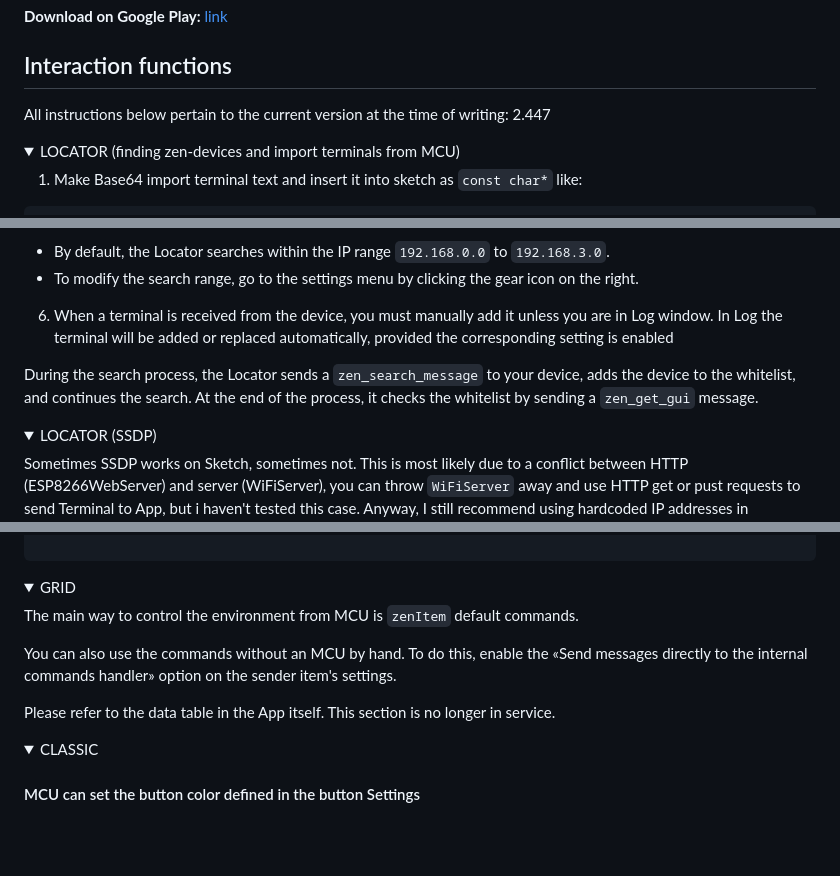
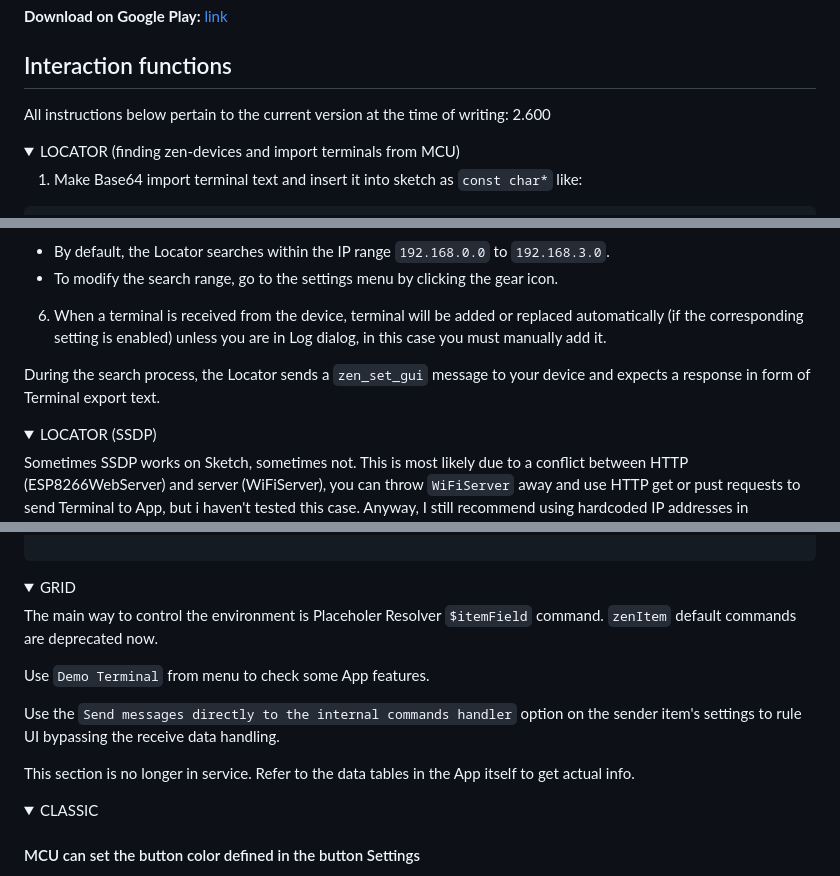
Before and after one commit to Azerlag/ZenAir-Privacy-Policy, a Markdown page: README.md, 3 parts joined by grey strips. GitHub-like rendering; folded sections open; blank space fills up the shorter version.

Commit message:
2.600, Update README
Updated version number and modified instructions for Locator and GRID sections in README.

```diff
--- a/README.md
+++ b/README.md
@@ -10,7 +10,7 @@ The official repository for **ZenAir** — a comprehensive cross-protocol utilit
 **Download on Google Play:** [link](https://play.google.com/store/apps/details?id=com.gang_tracker.arduinowifi)
 
 ## Interaction functions
-All instructions below pertain to the current version at the time of writing: 2.447
+All instructions below pertain to the current version at the time of writing: 2.600
 
 <details>
 <summary>LOCATOR (finding zen-devices and import terminals from MCU)</summary>
@@ -70,10 +70,10 @@ Where `client` is `WiFiClient client;` from `#include <ESP8266WiFi.h>`
 4. Open the main menu (top-left corner) and click the Locator's «Search Device» button to start the search process.
 5. Wait for the Locator to find your device. You can monitor the process by checking the IPs in the Locator Log, accessible via the left icon.
 - By default, the Locator searches within the IP range `192.168.0.0` to `192.168.3.0`.
-- To modify the search range, go to the settings menu by clicking the gear icon on the right.
-6. When a terminal is received from the device, you must manually add it unless you are in Log window. In Log the terminal will be added or replaced automatically, provided the corresponding setting is enabled
+- To modify the search range, go to the settings menu by clicking the gear icon.
+6. When a terminal is received from the device, terminal will be added or replaced automatically (if the corresponding setting is enabled) unless you are in Log dialog, in this case you must manually add it.
 
-During the search process, the Locator sends a `zen_search_message` to your device, adds the device to the whitelist, and continues the search. At the end of the process, it checks the whitelist by sending a `zen_get_gui` message.
+During the search process, the Locator sends a `zen_set_gui` message to your device and expects a response in form of Terminal export text.
 
 </details>
 
@@ -194,11 +194,13 @@ void loop() {
 <details>
 <summary>GRID</summary>
 
-The main way to control the environment from MCU is `zenItem` default commands.
+The main way to control the environment is Placeholer Resolver `$itemField` command. `zenItem` default commands are deprecated now.
 
-You can also use the commands without an MCU by hand. To do this, enable the «Send messages directly to the internal commands handler» option on the sender item's settings.
+Use `Demo Terminal` from menu to check some App features.
 
-Please refer to the data table in the App itself. This section is no longer in service.
+Use the `Send messages directly to the internal commands handler` option on the sender item's settings to rule UI bypassing the receive data handling.
+
+This section is no longer in service. Refer to the data tables in the App itself to get actual info.
 
 </details>
 
```
